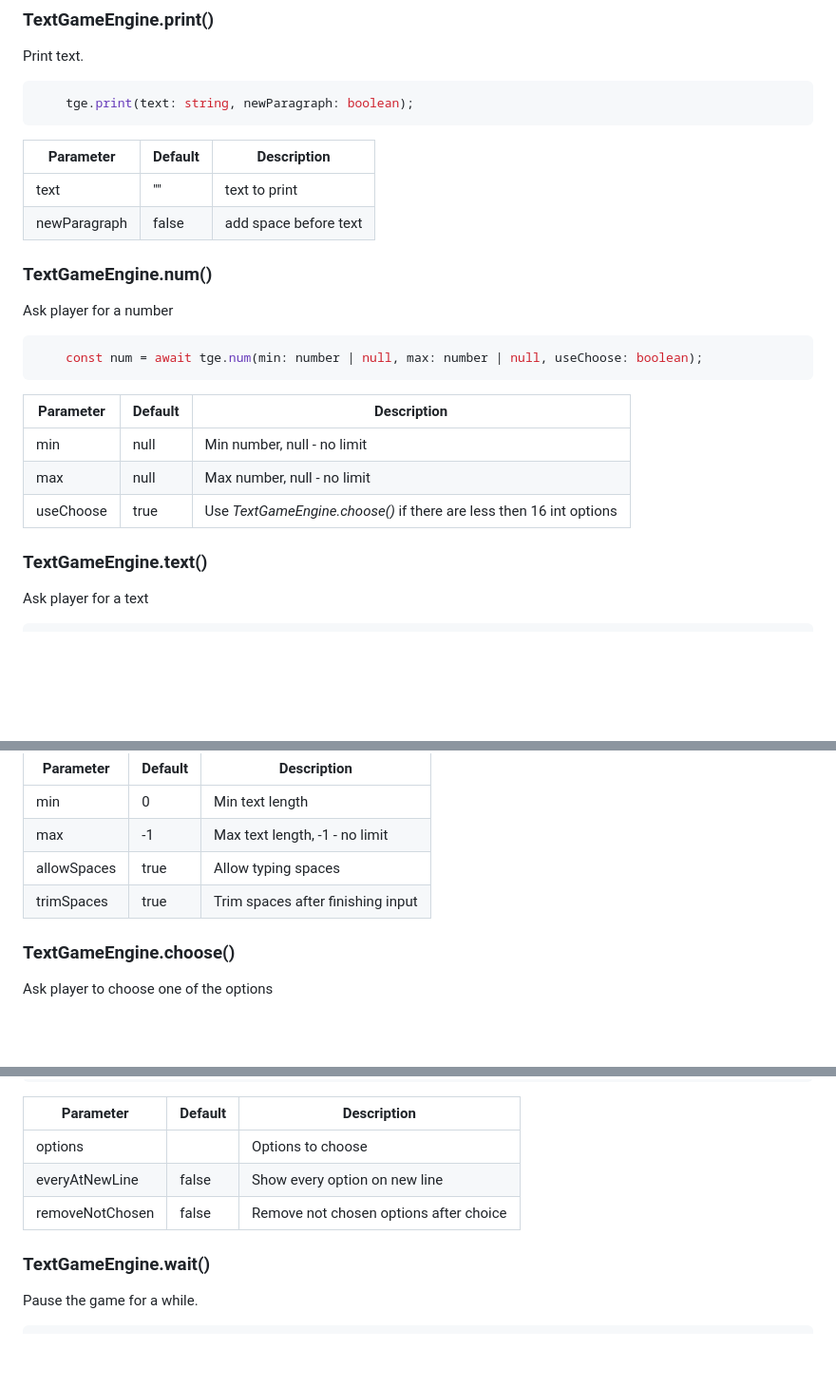
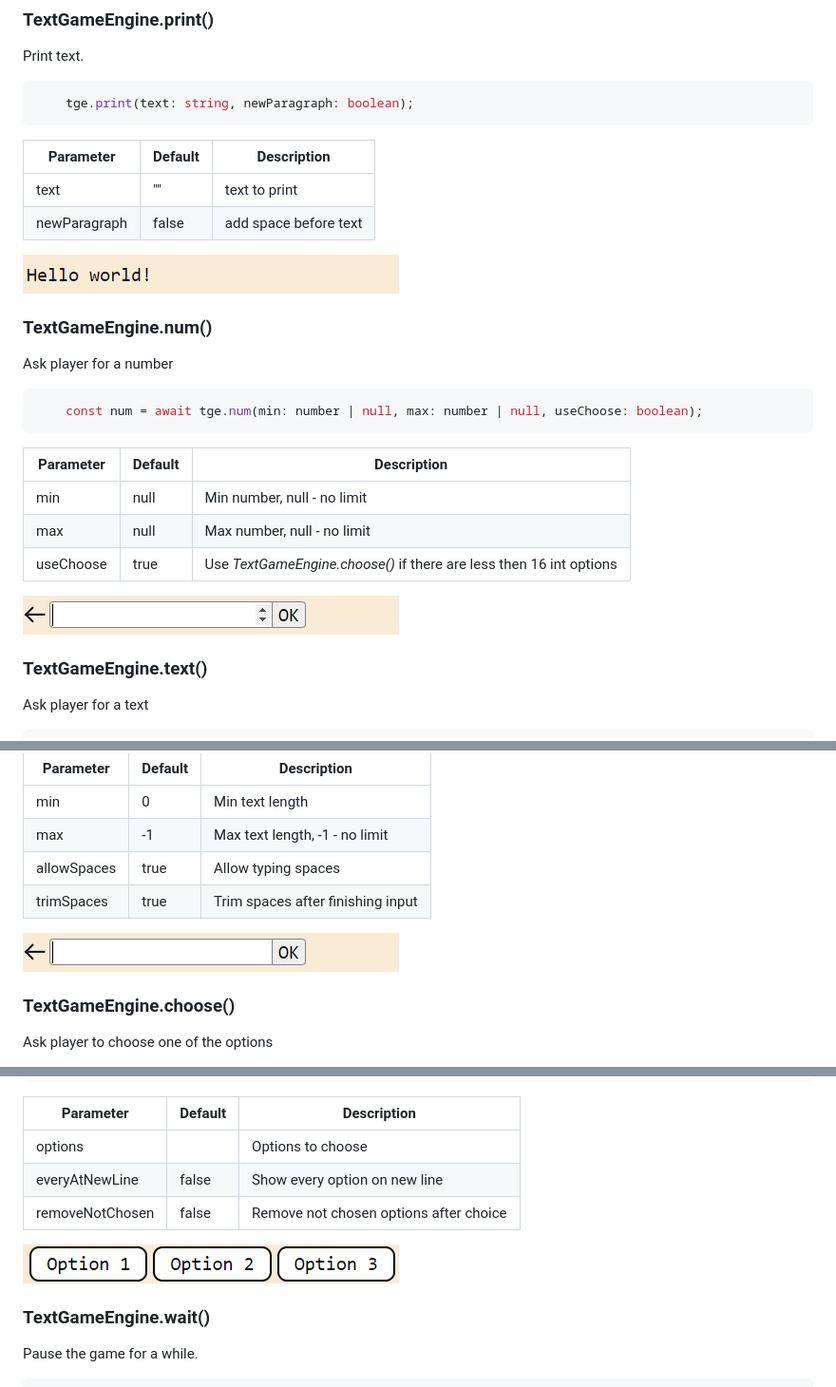
Before and after one commit to MixelTe/TextGameEngine, a Markdown page: README.md, 3 parts joined by grey strips. Shown: that part at 95% size. Rendered like a GitHub page; pictures changed too: docs/LineChoose.png (added), docs/LineGetNum.png (added), docs/LineGetText.png (added); blank space fills up the shorter version.

```diff
--- a/README.md
+++ b/README.md
@@ -26,6 +26,7 @@ Parameter    | Default | Description
 -------------|---------|-------------
 text         | ""      | text to print
 newParagraph | false   | add space before text
+![LineText](docs/LineText.png)
 
 ### TextGameEngine.num()
 Ask player for a number
@@ -37,6 +38,7 @@ Parameter | Default | Description
 min       | null    | Min number, null - no limit
 max       | null    | Max number, null - no limit
 useChoose | true    | Use _TextGameEngine.choose()_ if there are less then 16 int options
+![LineGetNum](docs/LineGetNum.png)
 
 ### TextGameEngine.text()
 Ask player for a text
@@ -49,6 +51,7 @@ min         | 0       | Min text length
 max         | -1      | Max text length, -1 - no limit
 allowSpaces | true    | Allow typing spaces
 trimSpaces  | true    | Trim spaces after finishing input
+![LineGetText](docs/LineGetText.png)
 
 ### TextGameEngine.choose()
 Ask player to choose one of the options
@@ -62,6 +65,7 @@ Parameter       | Default | Description
 options         |         | Options to choose
 everyAtNewLine  | false   | Show every option on new line
 removeNotChosen | false   | Remove not chosen options after choice
+![LineChoose](docs/LineChoose.png)
 
 ### TextGameEngine.wait()
 Pause the game for a while.
```
Also changed, not shown: 1 other file.
